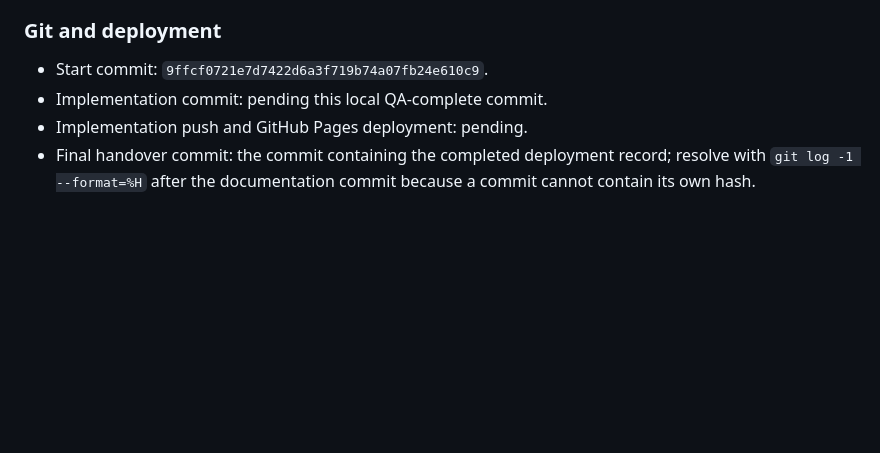
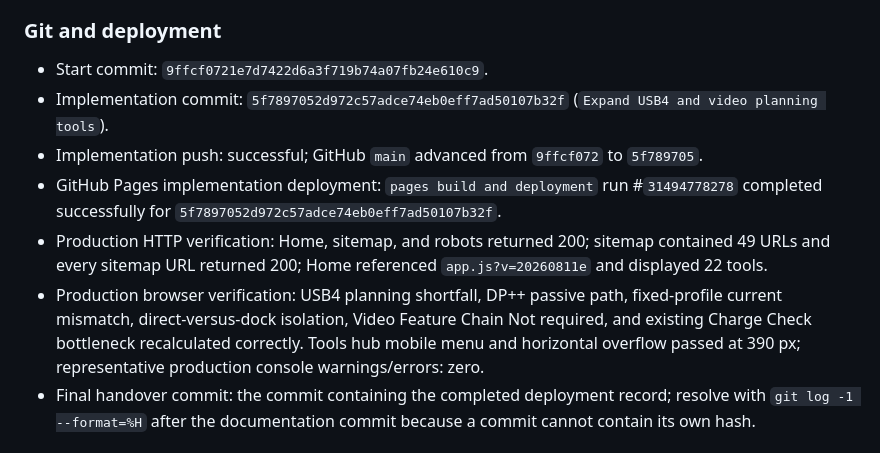
Before and after one commit to canghun13/cablechecklab, a Markdown page: handover.md, the part around the change. Drawn GitHub-style; blank space fills up the shorter version.

Commit message:
Record USB4 expansion deployment

```diff
--- a/handover.md
+++ b/handover.md
@@ -632,8 +632,11 @@ Use Search Console queries and GA4 tool usage to decide between a curated dock/d
 ### Git and deployment
 
 - Start commit: `9ffcf0721e7d7422d6a3f719b74a07fb24e610c9`.
-- Implementation commit: pending this local QA-complete commit.
-- Implementation push and GitHub Pages deployment: pending.
+- Implementation commit: `5f7897052d972c57adce74eb0eff7ad50107b32f` (`Expand USB4 and video planning tools`).
+- Implementation push: successful; GitHub `main` advanced from `9ffcf072` to `5f789705`.
+- GitHub Pages implementation deployment: `pages build and deployment` run #`31494778278` completed successfully for `5f7897052d972c57adce74eb0eff7ad50107b32f`.
+- Production HTTP verification: Home, sitemap, and robots returned 200; sitemap contained 49 URLs and every sitemap URL returned 200; Home referenced `app.js?v=20260811e` and displayed 22 tools.
+- Production browser verification: USB4 planning shortfall, DP++ passive path, fixed-profile current mismatch, direct-versus-dock isolation, Video Feature Chain Not required, and existing Charge Check bottleneck recalculated correctly. Tools hub mobile menu and horizontal overflow passed at 390 px; representative production console warnings/errors: zero.
 - Final handover commit: the commit containing the completed deployment record; resolve with `git log -1 --format=%H` after the documentation commit because a commit cannot contain its own hash.
 
 ### Next real work after this expansion
```
